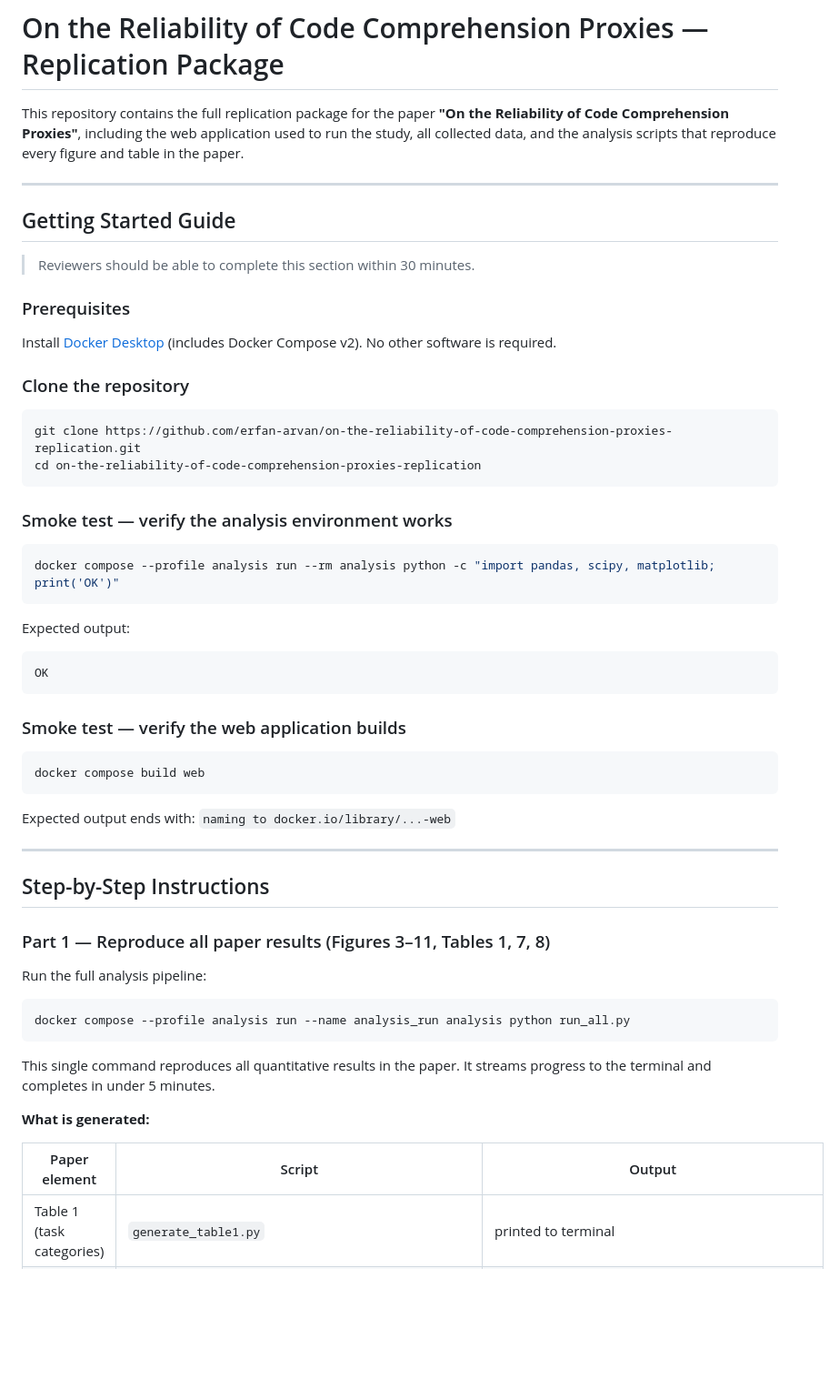
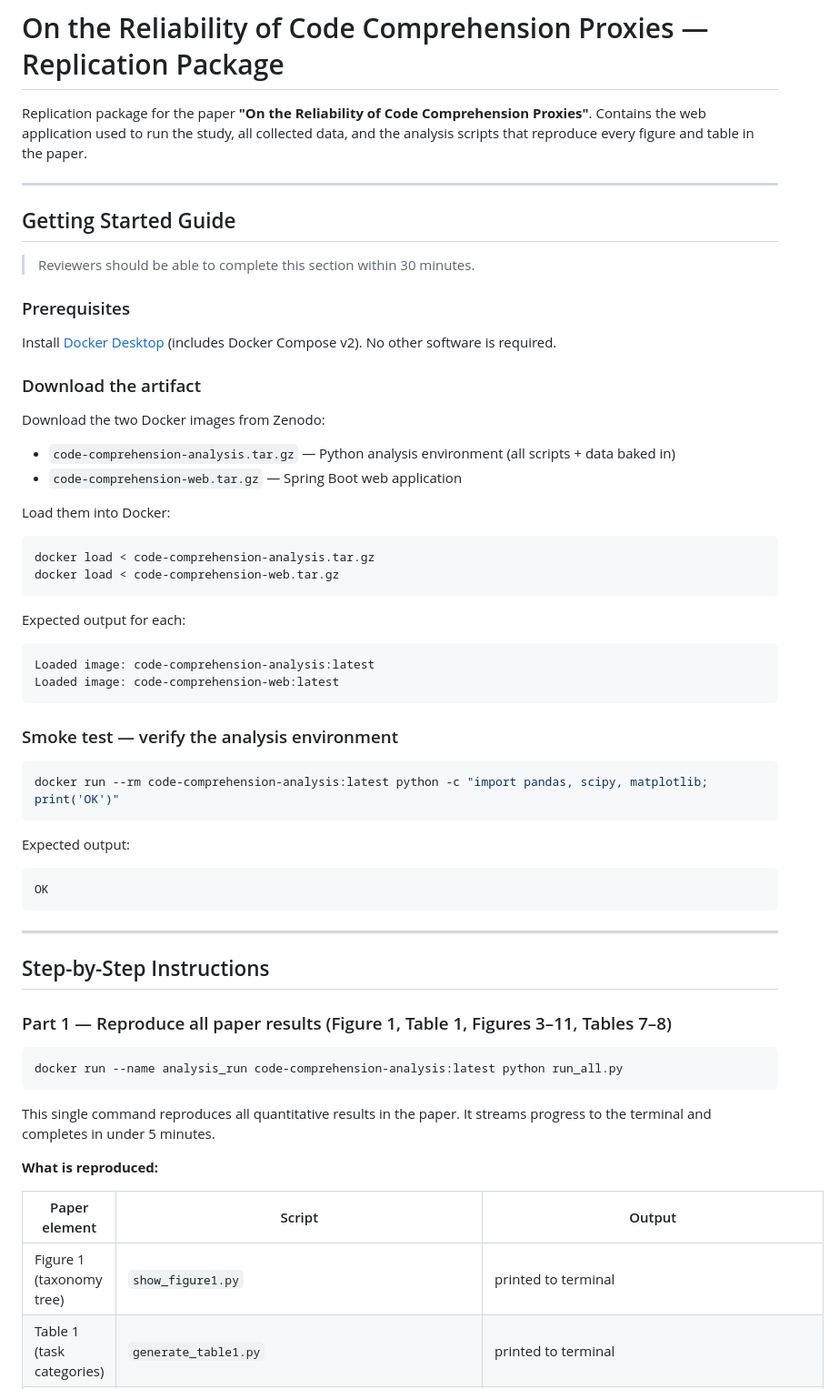
Before and after one commit to erfan-arvan/on-the-reliability-of-code-comprehension-proxies-replication, a Markdown page: README.MD, the part around one of its changes. Shown at 91% size. Rendered like a GitHub page; blank space fills up the shorter version.

````diff
--- a/README.MD
+++ b/README.MD
@@ -1,8 +1,7 @@
 # On the Reliability of Code Comprehension Proxies — Replication Package
 
-This repository contains the full replication package for the paper
-**"On the Reliability of Code Comprehension Proxies"**, including the web
-application used to run the study, all collected data, and the analysis
+Replication package for the paper **"On the Reliability of Code Comprehension Proxies"**.
+Contains the web application used to run the study, all collected data, and the analysis
 scripts that reproduce every figure and table in the paper.
 
 ---
@@ -16,17 +15,30 @@ scripts that reproduce every figure and table in the paper.
 Install [Docker Desktop](https://www.docker.com/products/docker-desktop/) (includes Docker Compose v2).
 No other software is required.
 
-### Clone the repository
+### Download the artifact
+
+Download the two Docker images from Zenodo:
+
+- `code-comprehension-analysis.tar.gz` — Python analysis environment (all scripts + data baked in)
+- `code-comprehension-web.tar.gz` — Spring Boot web application
+
+Load them into Docker:
 
 ```bash
-git clone https://github.com/erfan-arvan/on-the-reliability-of-code-comprehension-proxies-replication.git
-cd on-the-reliability-of-code-comprehension-proxies-replication
+docker load < code-comprehension-analysis.tar.gz
+docker load < code-comprehension-web.tar.gz
 ```
 
-### Smoke test — verify the analysis environment works
+Expected output for each:
+```
+Loaded image: code-comprehension-analysis:latest
+Loaded image: code-comprehension-web:latest
+```
+
+### Smoke test — verify the analysis environment
 
 ```bash
-docker compose --profile analysis run --rm analysis python -c "import pandas, scipy, matplotlib; print('OK')"
+docker run --rm code-comprehension-analysis:latest python -c "import pandas, scipy, matplotlib; print('OK')"
 ```
 
 Expected output:
@@ -34,33 +46,24 @@ Expected output:
 OK
 ```
 
-### Smoke test — verify the web application builds
-
-```bash
-docker compose build web
-```
-
-Expected output ends with: `naming to docker.io/library/...-web`
-
 ---
 
 ## Step-by-Step Instructions
 
-### Part 1 — Reproduce all paper results (Figures 3–11, Tables 1, 7, 8)
-
-Run the full analysis pipeline:
+### Part 1 — Reproduce all paper results (Figure 1, Table 1, Figures 3–11, Tables 7–8)
 
 ```bash
-docker compose --profile analysis run --name analysis_run analysis python run_all.py
+docker run --name analysis_run code-comprehension-analysis:latest python run_all.py
 ```
 
 This single command reproduces all quantitative results in the paper.
 It streams progress to the terminal and completes in under 5 minutes.
 
-**What is generated:**
+**What is reproduced:**
 
 | Paper element | Script | Output |
 |---|---|---|
+| Figure 1 (taxonomy tree) | `show_figure1.py` | printed to terminal |
 | Table 1 (task categories) | `generate_table1.py` | printed to terminal |
 | Figures 3–5 (agg. students vs agg. experts) | `correlate_expert_vs_students.py` + `plot_all.py` | `plots/heatmap_agg_vs_agg_*.png`, `plots/box_agg_vs_agg_*.png` |
 | Figures 6–7 (agg. students vs individual experts) | `correlate_single_expert_vs_students.py` + `plot_all.py` | `plots/heatmap_avg_vs_expert_*.png`, `plots/box_avg_vs_expert_*.png` |
````
Also changed, not shown: other parts of README.MD (+40 -52 lines).
